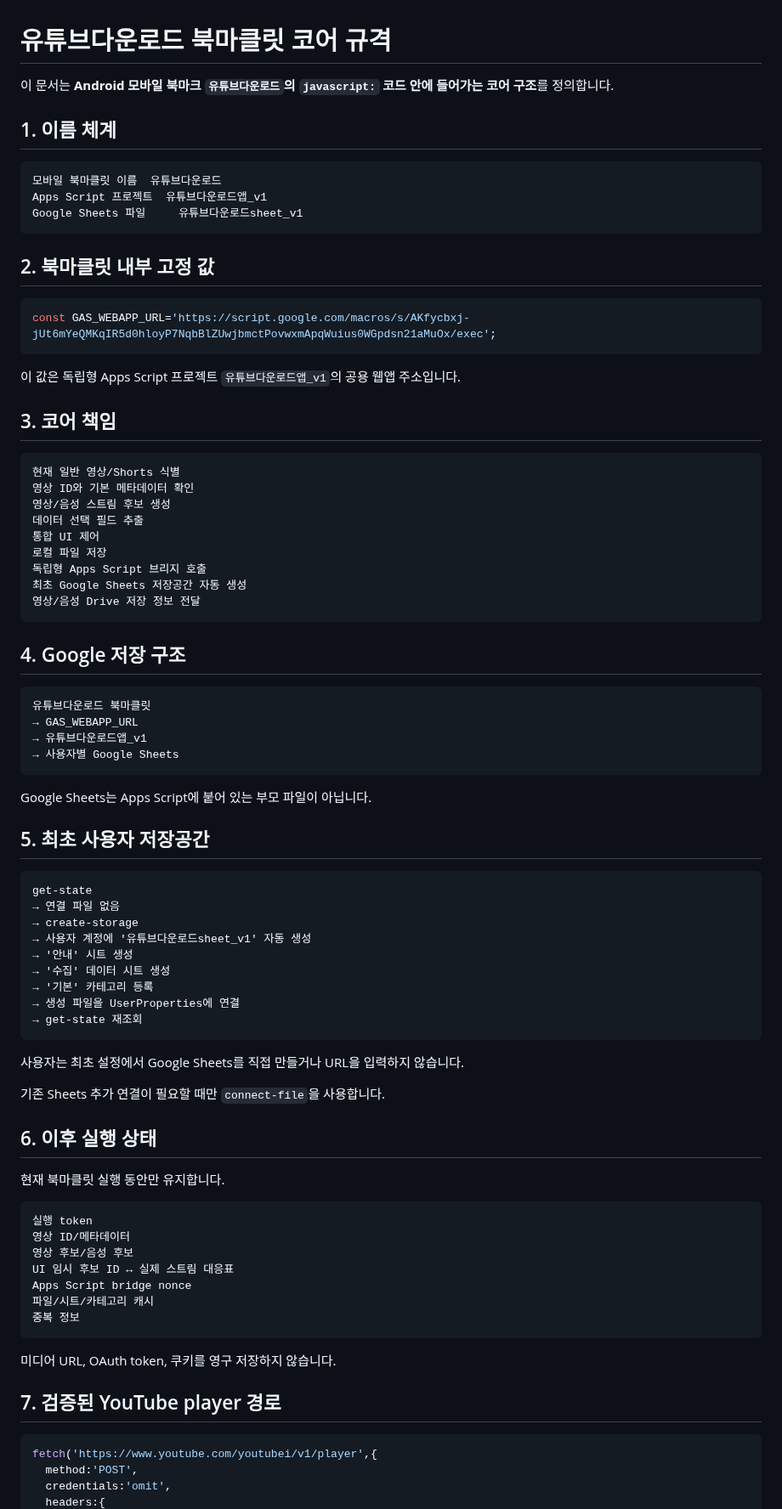
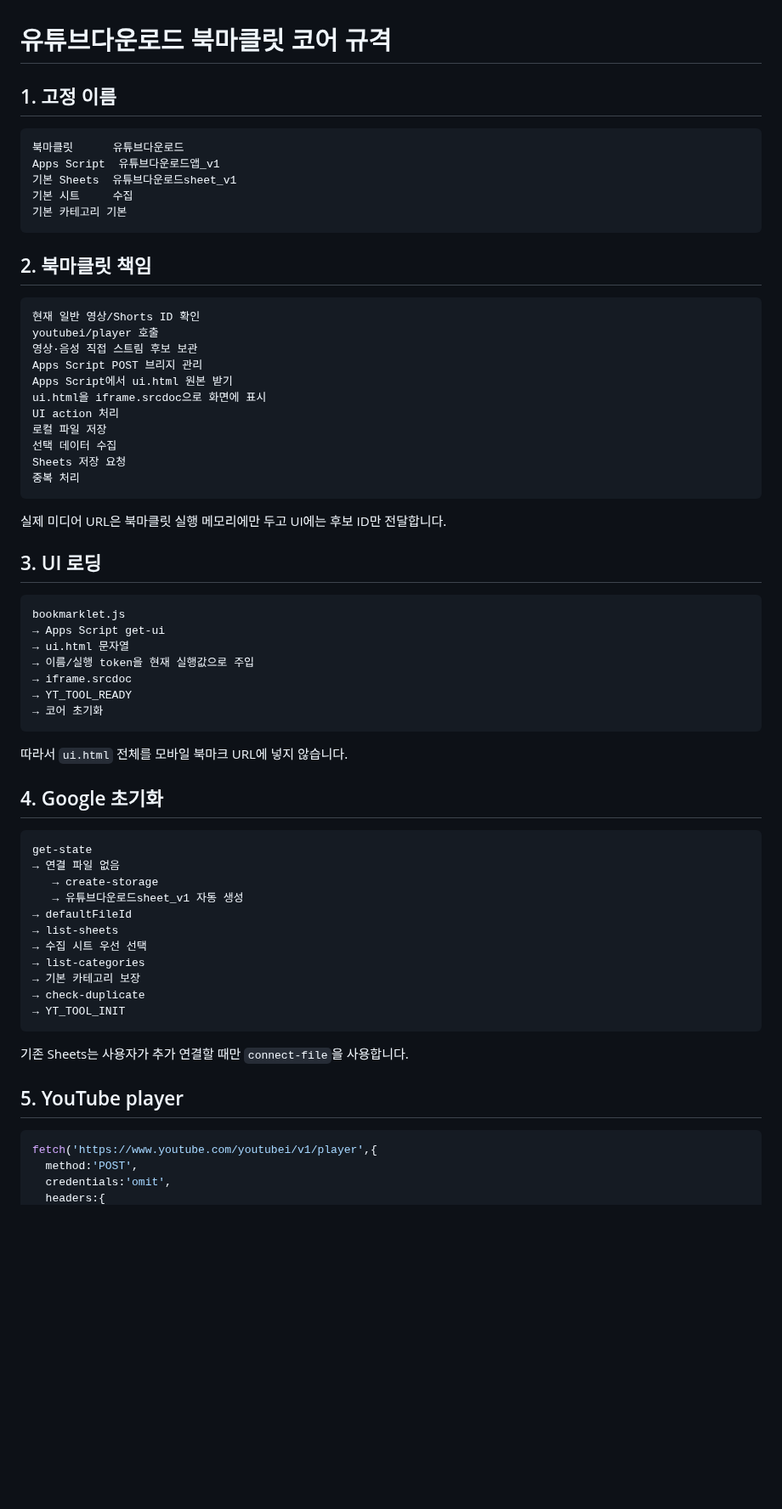
Before and after one commit to sunsee83/dev-lab, a Markdown page: bookmarklets/youtube/CORE_SPEC.md, the part around one of its changes. Shown at 85% size. Drawn GitHub-style; blank space fills up the shorter version.

Commit message:
Align core spec with integrated srcdoc UI

````diff
--- a/bookmarklets/youtube/CORE_SPEC.md
+++ b/bookmarklets/youtube/CORE_SPEC.md
@@ -1,83 +1,66 @@
 # 유튜브다운로드 북마클릿 코어 규격
 
-이 문서는 **Android 모바일 북마크 `유튜브다운로드`의 `javascript:` 코드 안에 들어가는 코어 구조**를 정의합니다.
-
-## 1. 이름 체계
+## 1. 고정 이름
 
 ```text
-모바일 북마클릿 이름  유튜브다운로드
-Apps Script 프로젝트  유튜브다운로드앱_v1
-Google Sheets 파일     유튜브다운로드sheet_v1
+북마클릿      유튜브다운로드
+Apps Script  유튜브다운로드앱_v1
+기본 Sheets  유튜브다운로드sheet_v1
+기본 시트     수집
+기본 카테고리 기본
 ```
 
-## 2. 북마클릿 내부 고정 값
+## 2. 북마클릿 책임
 
-```js
-const GAS_WEBAPP_URL='https://script.google.com/macros/s/AKfycbxj-jUt6mYeQMKqIR5d0hloyP7NqbBlZUwjbmctPovwxmApqWuius0WGpdsn21aMuOx/exec';
+```text
+현재 일반 영상/Shorts ID 확인
+youtubei/player 호출
+영상·음성 직접 스트림 후보 보관
+Apps Script POST 브리지 관리
+Apps Script에서 ui.html 원본 받기
+ui.html을 iframe.srcdoc으로 화면에 표시
+UI action 처리
+로컬 파일 저장
+선택 데이터 수집
+Sheets 저장 요청
+중복 처리
 ```
 
-이 값은 독립형 Apps Script 프로젝트 `유튜브다운로드앱_v1`의 공용 웹앱 주소입니다.
+실제 미디어 URL은 북마클릿 실행 메모리에만 두고 UI에는 후보 ID만 전달합니다.
 
-## 3. 코어 책임
+## 3. UI 로딩
 
 ```text
-현재 일반 영상/Shorts 식별
-영상 ID와 기본 메타데이터 확인
-영상/음성 스트림 후보 생성
-데이터 선택 필드 추출
-통합 UI 제어
-로컬 파일 저장
-독립형 Apps Script 브리지 호출
-최초 Google Sheets 저장공간 자동 생성
-영상/음성 Drive 저장 정보 전달
+bookmarklet.js
+→ Apps Script get-ui
+→ ui.html 문자열
+→ 이름/실행 token을 현재 실행값으로 주입
+→ iframe.srcdoc
+→ YT_TOOL_READY
+→ 코어 초기화
 ```
 
-## 4. Google 저장 구조
+따라서 `ui.html` 전체를 모바일 북마크 URL에 넣지 않습니다.
 
-```text
-유튜브다운로드 북마클릿
-→ GAS_WEBAPP_URL
-→ 유튜브다운로드앱_v1
-→ 사용자별 Google Sheets
-```
-
-Google Sheets는 Apps Script에 붙어 있는 부모 파일이 아닙니다.
-
-## 5. 최초 사용자 저장공간
+## 4. Google 초기화
 
 ```text
 get-state
 → 연결 파일 없음
-→ create-storage
-→ 사용자 계정에 '유튜브다운로드sheet_v1' 자동 생성
-→ '안내' 시트 생성
-→ '수집' 데이터 시트 생성
-→ '기본' 카테고리 등록
-→ 생성 파일을 UserProperties에 연결
-→ get-state 재조회
+   → create-storage
+   → 유튜브다운로드sheet_v1 자동 생성
+→ defaultFileId
+→ list-sheets
+→ 수집 시트 우선 선택
+→ list-categories
+→ 기본 카테고리 보장
+→ check-duplicate
+→ YT_TOOL_INIT
 ```
 
-사용자는 최초 설정에서 Google Sheets를 직접 만들거나 URL을 입력하지 않습니다.
+기존 Sheets는 사용자가 추가 연결할 때만 `connect-file`을 사용합니다.
 
-기존 Sheets 추가 연결이 필요할 때만 `connect-file`을 사용합니다.
-
-## 6. 이후 실행 상태
-
-현재 북마클릿 실행 동안만 유지합니다.
-
-```text
-실행 token
-영상 ID/메타데이터
-영상 후보/음성 후보
-UI 임시 후보 ID ↔ 실제 스트림 대응표
-Apps Script bridge nonce
-파일/시트/카테고리 캐시
-중복 정보
-```
-
-미디어 URL, OAuth token, 쿠키를 영구 저장하지 않습니다.
-
-## 7. 검증된 YouTube player 경로
+## 5. YouTube player
 
 ```js
 fetch('https://www.youtube.com/youtubei/v1/player',{
````
Also changed, not shown: other parts of bookmarklets/youtube/CORE_SPEC.md (+55 -99 lines).
